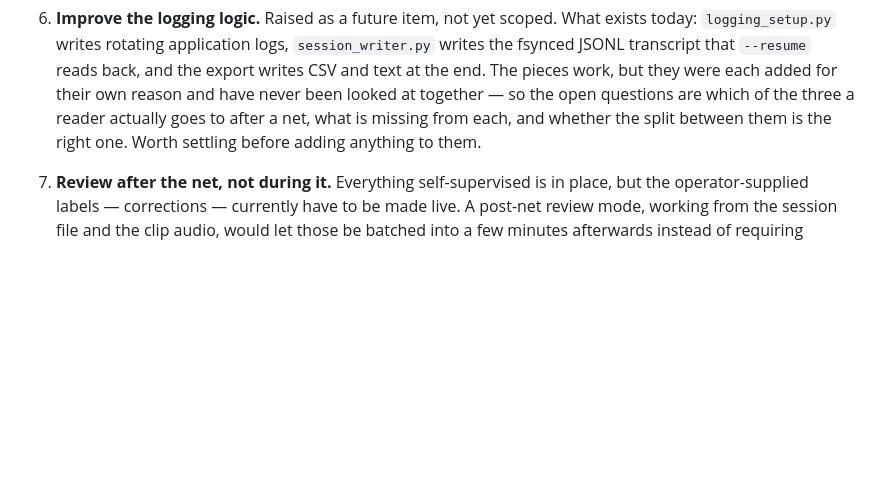
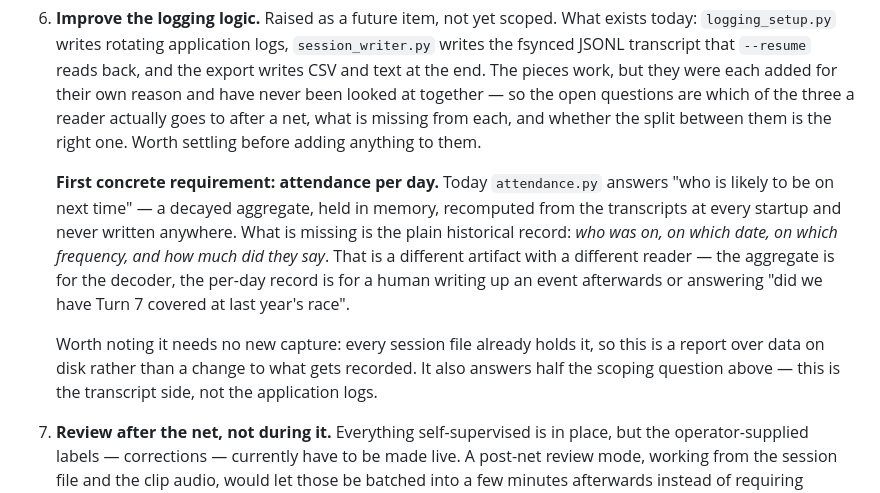
Before and after one commit to shnikees/netcontroller, a Markdown page: docs/STATUS.md, the part around the change. Rendered like a GitHub page; blank space fills up the shorter version.

Commit message:
Scope attendance-per-day onto the logging item

```diff
--- a/docs/STATUS.md
+++ b/docs/STATUS.md
@@ -257,6 +257,20 @@ features:
    between them is the right one. Worth settling before adding anything to
    them.
 
+   **First concrete requirement: attendance per day.** Today `attendance.py`
+   answers "who is likely to be on next time" — a decayed aggregate, held in
+   memory, recomputed from the transcripts at every startup and never written
+   anywhere. What is missing is the plain historical record: *who was on, on
+   which date, on which frequency, and how much did they say*. That is a
+   different artifact with a different reader — the aggregate is for the
+   decoder, the per-day record is for a human writing up an event afterwards
+   or answering "did we have Turn 7 covered at last year's race".
+
+   Worth noting it needs no new capture: every session file already holds it,
+   so this is a report over data on disk rather than a change to what gets
+   recorded. It also answers half the scoping question above — this is the
+   transcript side, not the application logs.
+
 7. **Review after the net, not during it.** Everything self-supervised is in
    place, but the operator-supplied labels — corrections — currently have to
    be made live. A post-net review mode, working from the session file and the
```
